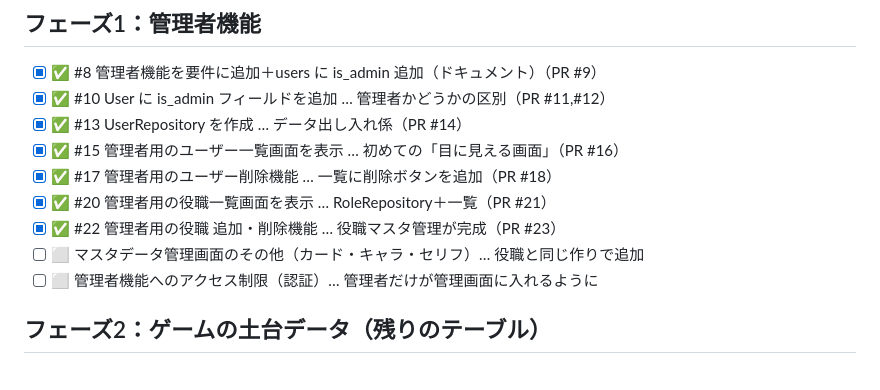
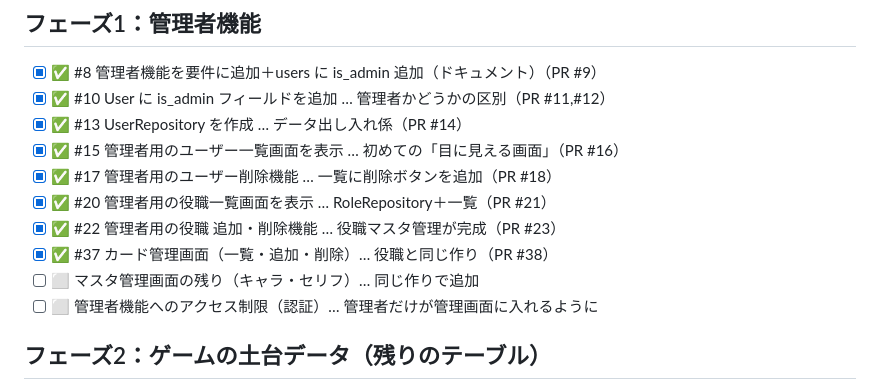
Before and after one commit to sayu0104/Werewolf-Card-Game, a Markdown page: docs/task-tracker.md, the part around the change. Rendered like a GitHub page.

Commit message:
docs: タスク一覧を更新（カード管理画面の完成を反映）
Co-Authored-By: Claude Sonnet 5 <noreply@anthropic.com>

```diff
--- a/docs/task-tracker.md
+++ b/docs/task-tracker.md
@@ -22,7 +22,8 @@ MVP（最小限の完成形）までのロードマップ。1行＝1Issue。完
 - [x] ✅ #17 管理者用のユーザー削除機能 … 一覧に削除ボタンを追加（PR #18）
 - [x] ✅ #20 管理者用の役職一覧画面を表示 … RoleRepository＋一覧（PR #21）
 - [x] ✅ #22 管理者用の役職 追加・削除機能 … 役職マスタ管理が完成（PR #23）
-- [ ] ⬜ マスタデータ管理画面のその他（カード・キャラ・セリフ）… 役職と同じ作りで追加
+- [x] ✅ #37 カード管理画面（一覧・追加・削除）… 役職と同じ作り（PR #38）
+- [ ] ⬜ マスタ管理画面の残り（キャラ・セリフ）… 同じ作りで追加
 - [ ] ⬜ 管理者機能へのアクセス制限（認証）… 管理者だけが管理画面に入れるように
 
 ## フェーズ2：ゲームの土台データ（残りのテーブル）
```
